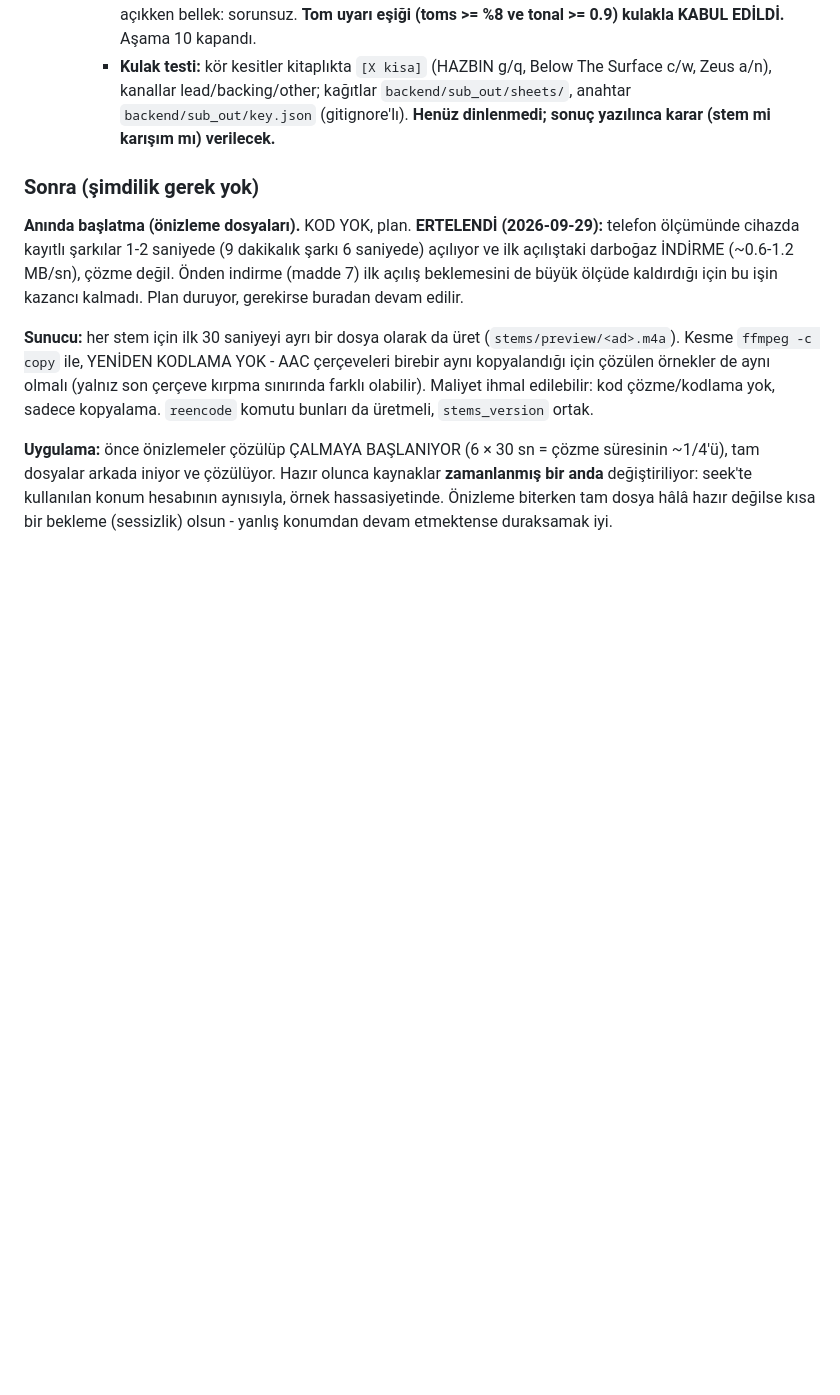
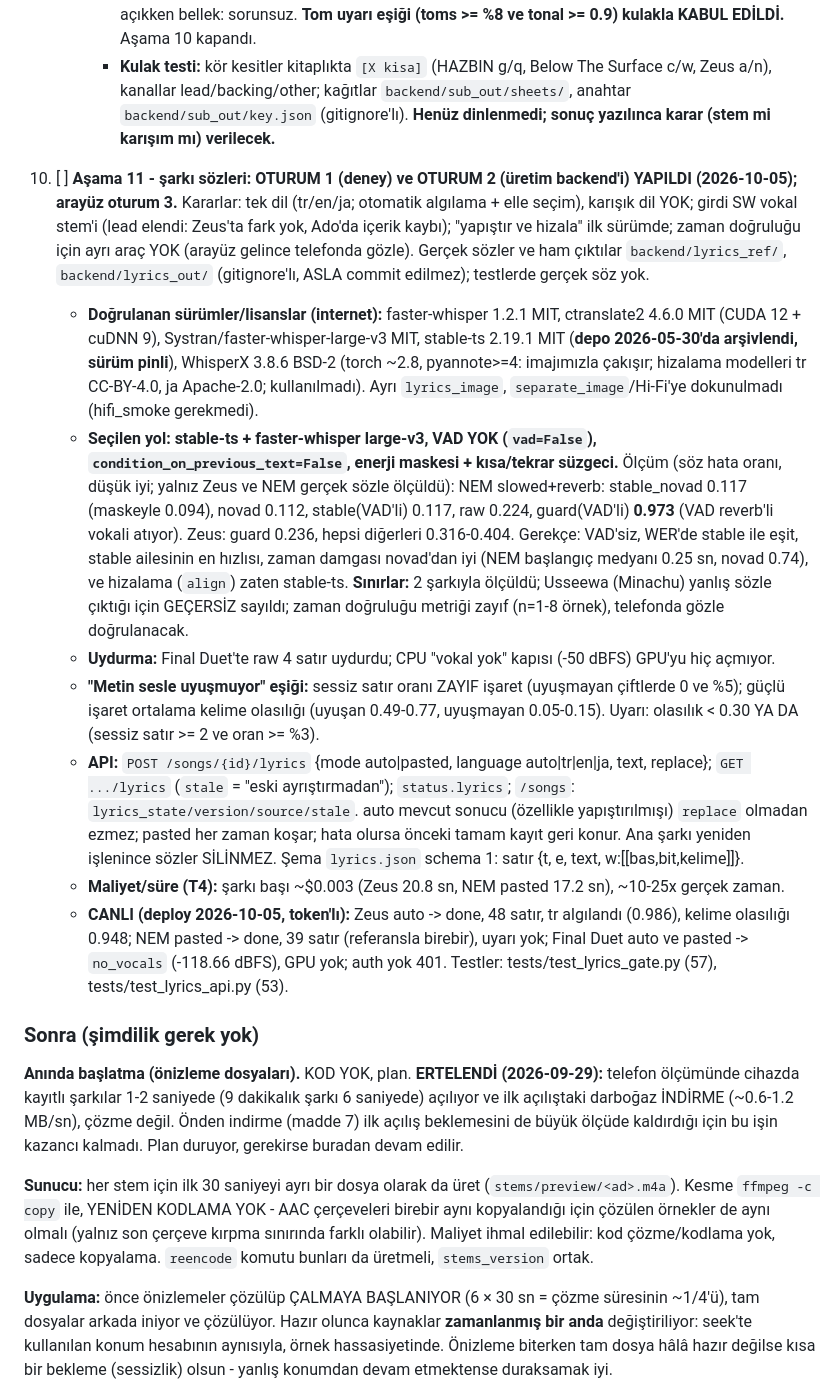
Before and after one commit to ozdemirmehmet10800-glitch/stem-mikser, a Markdown page: PLAN.md, the part around the change. Rendered like a GitHub page; blank space fills up the shorter version.

Commit message:
PLAN: Asama 11 oturum 1-2 (soz cikarma deneyi, secilen yol, uretim backend'i, canli dogrulama)
Co-Authored-By: Claude Sonnet 5.5 <noreply@anthropic.com>

```diff
--- a/PLAN.md
+++ b/PLAN.md
@@ -655,6 +655,34 @@ dokunan her değişiklikten sonra deploy'dan ÖNCE:
        **Henüz dinlenmedi; sonuç yazılınca karar (stem mi karışım mı) verilecek.**
 
 
+9. [ ] **Aşama 11 - şarkı sözleri: OTURUM 1 (deney) ve OTURUM 2 (üretim backend'i) YAPILDI (2026-10-05); arayüz oturum 3.**
+   Kararlar: tek dil (tr/en/ja; otomatik algılama + elle seçim), karışık dil YOK; girdi SW vokal stem'i
+   (lead elendi: Zeus'ta fark yok, Ado'da içerik kaybı); "yapıştır ve hizala" ilk sürümde; zaman
+   doğruluğu için ayrı araç YOK (arayüz gelince telefonda gözle). Gerçek sözler ve ham çıktılar
+   `backend/lyrics_ref/`, `backend/lyrics_out/` (gitignore'lı, ASLA commit edilmez); testlerde gerçek söz yok.
+   - **Doğrulanan sürümler/lisanslar (internet):** faster-whisper 1.2.1 MIT, ctranslate2 4.6.0 MIT (CUDA 12 + cuDNN 9),
+     Systran/faster-whisper-large-v3 MIT, stable-ts 2.19.1 MIT (**depo 2026-05-30'da arşivlendi, sürüm pinli**),
+     WhisperX 3.8.6 BSD-2 (torch ~2.8, pyannote>=4: imajımızla çakışır; hizalama modelleri tr CC-BY-4.0, ja Apache-2.0;
+     kullanılmadı). Ayrı `lyrics_image`, `separate_image`/Hi-Fi'ye dokunulmadı (hifi_smoke gerekmedi).
+   - **Seçilen yol: stable-ts + faster-whisper large-v3, VAD YOK (`vad=False`), `condition_on_previous_text=False`,
+     enerji maskesi + kısa/tekrar süzgeci.** Ölçüm (söz hata oranı, düşük iyi; yalnız Zeus ve NEM gerçek sözle ölçüldü):
+     NEM slowed+reverb: stable_novad 0.117 (maskeyle 0.094), novad 0.112, stable(VAD'li) 0.117, raw 0.224,
+     guard(VAD'li) **0.973** (VAD reverb'li vokali atıyor). Zeus: guard 0.236, hepsi diğerleri 0.316-0.404.
+     Gerekçe: VAD'siz, WER'de stable ile eşit, stable ailesinin en hızlısı, zaman damgası novad'dan iyi (NEM başlangıç medyanı
+     0.25 sn, novad 0.74), ve hizalama (`align`) zaten stable-ts. **Sınırlar:** 2 şarkıyla ölçüldü; Usseewa (Minachu) yanlış
+     sözle çıktığı için GEÇERSİZ sayıldı; zaman doğruluğu metriği zayıf (n=1-8 örnek), telefonda gözle doğrulanacak.
+   - **Uydurma:** Final Duet'te raw 4 satır uydurdu; CPU "vokal yok" kapısı (-50 dBFS) GPU'yu hiç açmıyor.
+   - **"Metin sesle uyuşmuyor" eşiği:** sessiz satır oranı ZAYIF işaret (uyuşmayan çiftlerde 0 ve %5); güçlü işaret ortalama
+     kelime olasılığı (uyuşan 0.49-0.77, uyuşmayan 0.05-0.15). Uyarı: olasılık < 0.30 YA DA (sessiz satır >= 2 ve oran >= %3).
+   - **API:** `POST /songs/{id}/lyrics` {mode auto|pasted, language auto|tr|en|ja, text, replace}; `GET .../lyrics`
+     (`stale` = "eski ayrıştırmadan"); `status.lyrics`; `/songs`: `lyrics_state/version/source/stale`. auto mevcut sonucu
+     (özellikle yapıştırılmışı) `replace` olmadan ezmez; pasted her zaman koşar; hata olursa önceki tamam kayıt geri konur.
+     Ana şarkı yeniden işlenince sözler SİLİNMEZ. Şema `lyrics.json` schema 1: satır {t, e, text, w:[[bas,bit,kelime]]}.
+   - **Maliyet/süre (T4):** şarkı başı ~$0.003 (Zeus 20.8 sn, NEM pasted 17.2 sn), ~10-25x gerçek zaman.
+   - **CANLI (deploy 2026-10-05, token'lı):** Zeus auto -> done, 48 satır, tr algılandı (0.986), kelime olasılığı 0.948;
+     NEM pasted -> done, 39 satır (referansla birebir), uyarı yok; Final Duet auto ve pasted -> `no_vocals` (-118.66 dBFS), GPU yok;
+     auth yok 401. Testler: tests/test_lyrics_gate.py (57), tests/test_lyrics_api.py (53).
+
 ### Sonra (şimdilik gerek yok)
 **Anında başlatma (önizleme dosyaları).** KOD YOK, plan. **ERTELENDİ
 (2026-09-29):** telefon ölçümünde cihazda kayıtlı şarkılar 1-2 saniyede
```
